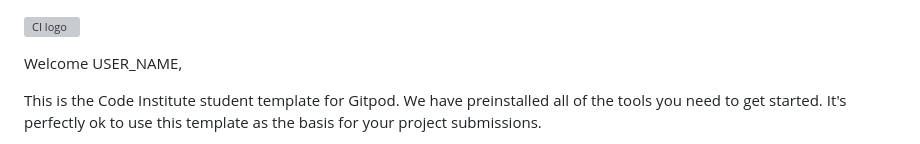
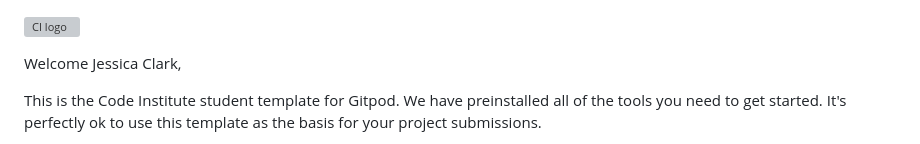
Before and after one commit to jeskodes/Flask_Intro_Project, a Markdown page: README.md, the part around the change. Drawn GitHub-style; grey boxes are pictures that could not be loaded.

Commit message:
Update readme test

```diff
--- a/README.md
+++ b/README.md
@@ -1,6 +1,6 @@
 ![CI logo](https://codeinstitute.s3.amazonaws.com/fullstack/ci_logo_small.png)
 
-Welcome USER_NAME,
+Welcome Jessica Clark,
 
 This is the Code Institute student template for Gitpod. We have preinstalled all of the tools you need to get started. It's perfectly ok to use this template as the basis for your project submissions.
 
```
